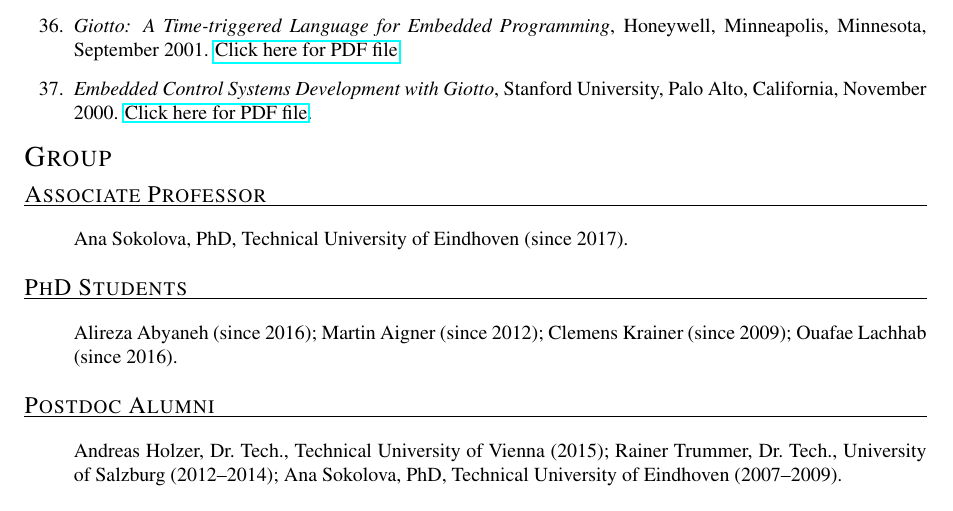
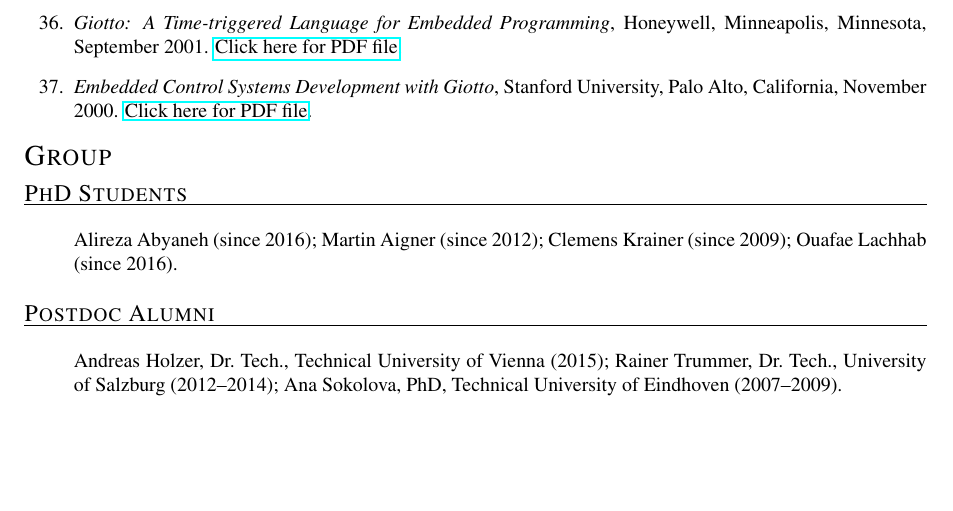
Before and after one commit to ckirsch/ckirsch.github.com, a LaTeX document (ck.tex, which reads group.tex): part of page 12 of 18, cut so that both start at the same text, the shorter picture padded with empty space. Compiled offline with pdfLaTeX.

Commit message:
Ana is tenured associate professor with her own group

```diff
--- a/group.tex
+++ b/group.tex
@@ -1,10 +1,3 @@
-\myfirstcvitem{Associate Professor}{%
-\begin{itemize}
-\item[]
-Ana Sokolova, PhD, Technical University of Eindhoven (since 2017).
-\end{itemize}
-}
-
 \mycvitem{PhD Students}{%
 \begin{itemize}
 \item[]
```
Also changed, not shown: ck.pdf, publications.pdf, talks.pdf, 1 other file.
